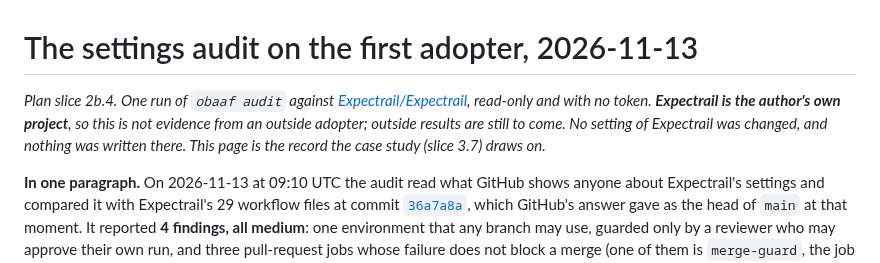
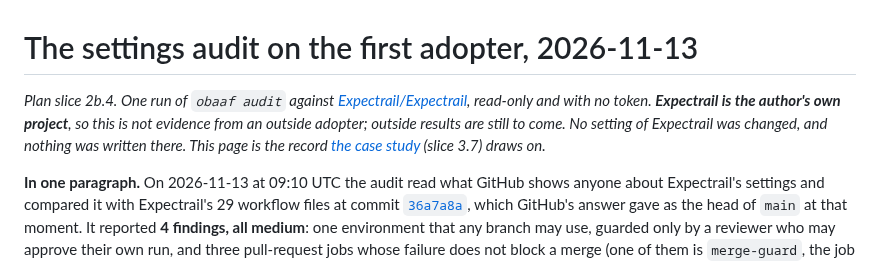
Before and after one commit to Obaaf/OBAAF, a Markdown page: docs/expectrail-settings-audit.md, the part around the change. GitHub-like rendering.

```diff
--- a/docs/expectrail-settings-audit.md
+++ b/docs/expectrail-settings-audit.md
@@ -1,6 +1,6 @@
 # The settings audit on the first adopter, 2026-11-13
 
-*Plan slice 2b.4. One run of `obaaf audit` against [Expectrail/Expectrail](https://github.com/Expectrail/Expectrail), read-only and with no token. **Expectrail is the author's own project**, so this is not evidence from an outside adopter; outside results are still to come. No setting of Expectrail was changed, and nothing was written there. This page is the record the case study (slice 3.7) draws on.*
+*Plan slice 2b.4. One run of `obaaf audit` against [Expectrail/Expectrail](https://github.com/Expectrail/Expectrail), read-only and with no token. **Expectrail is the author's own project**, so this is not evidence from an outside adopter; outside results are still to come. No setting of Expectrail was changed, and nothing was written there. This page is the record [the case study](expectrail-case-study.md) (slice 3.7) draws on.*
 
 **In one paragraph.** On 2026-11-13 at 09:10 UTC the audit read what GitHub shows anyone about Expectrail's settings and compared it with Expectrail's 29 workflow files at commit [`36a7a8a`](https://github.com/Expectrail/Expectrail/tree/36a7a8aeb9b041ae70d481310bafe1d7a89d9fb5), which GitHub's answer gave as the head of `main` at that moment. It reported **4 findings, all medium**: one environment that any branch may use, guarded only by a reviewer who may approve their own run, and three pull-request jobs whose failure does not block a merge (one of them is `merge-guard`, the job of the workflow "Merge guard"). For **7 of the 15 rules it could not tell**, and **10 of the 15 settings were not read**: nine because GitHub shows them only to a token, and the list of who may bypass the branch ruleset because GitHub shows it only to someone who could change it. Of the six incidents of Expectrail's first two days, as [the settings audit's guide](settings-audit.md#the-six-incidents) lists them, two no longer show (one because a setting changed, one because the workflow files did), two show again in another form, and two cannot be seen without an administrator.
 
```
Also changed, not shown: docs/README.md (+1 -0 lines), docs/expectrail-case-study.md (added, +137 -0 lines).
